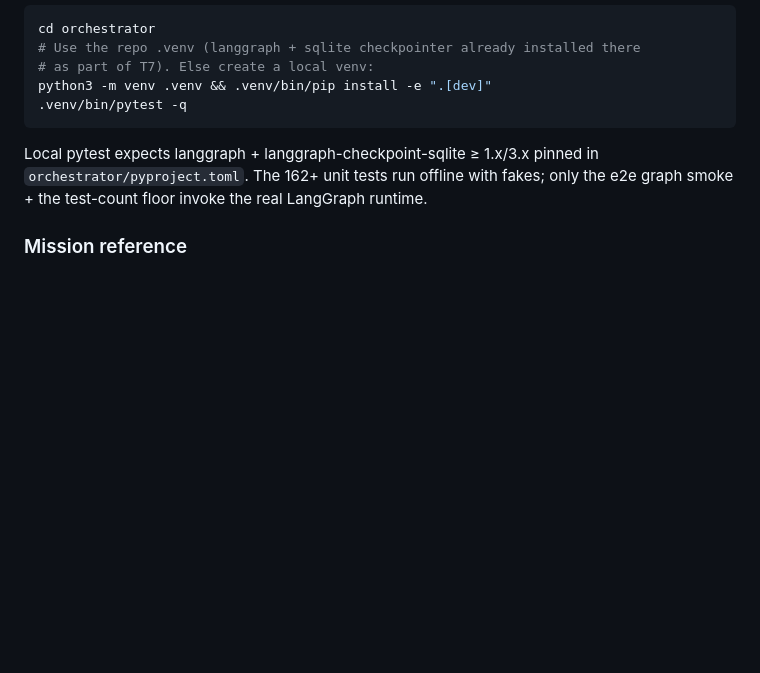
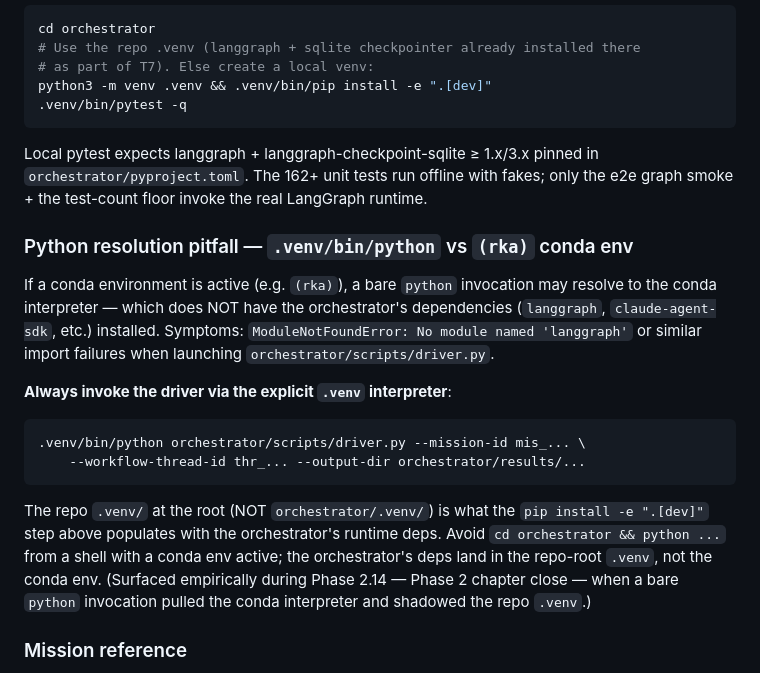
Before and after one commit to infinitywings/rka, a Markdown page: CLAUDE.md, the part around the change. Rendered like a GitHub page; blank space fills up the shorter version.

Commit message:
docs(root): .venv/bin/python vs (rka) conda env shadowing note (Phase 2 chapter close lesson per dec_01KS0BVPCYK4CBG5TKKG1QK4HM)
Surfaced empirically during Phase 2.14 — Phase 2 chapter close — when a
bare `python orchestrator/scripts/driver.py` from a shell with `(rka)`
conda active pulled the conda interpreter and shadowed the repo `.venv`,
producing `ModuleNotFoundError` on `langgraph` / `claude-agent-sdk`.

Note added to the "Local install for development" subsection of the
agentic root appendage: always invoke driver via explicit
`.venv/bin/python ...` to avoid PATH ambiguity.

Checkpoint authorization: Phase 2 chapter-close decision
dec_01KS0BVPCYK4CBG5TKKG1QK4HM (the chapter-close formality serves as
the "further root-file edits need their own checkpoint" gate).

No code changes; no test changes; no rka/* modifications.

````diff
--- a/CLAUDE.md
+++ b/CLAUDE.md
@@ -181,6 +181,29 @@ pinned in `orchestrator/pyproject.toml`. The 162+ unit tests run offline
 with fakes; only the e2e graph smoke + the test-count floor invoke the
 real LangGraph runtime.
 
+### Python resolution pitfall — `.venv/bin/python` vs `(rka)` conda env
+
+If a conda environment is active (e.g. `(rka)`), a bare `python` invocation may
+resolve to the conda interpreter — which does NOT have the orchestrator's
+dependencies (`langgraph`, `claude-agent-sdk`, etc.) installed. Symptoms:
+`ModuleNotFoundError: No module named 'langgraph'` or similar import failures
+when launching `orchestrator/scripts/driver.py`.
+
+**Always invoke the driver via the explicit `.venv` interpreter**:
+
+```bash
+.venv/bin/python orchestrator/scripts/driver.py --mission-id mis_... \
+    --workflow-thread-id thr_... --output-dir orchestrator/results/...
+```
+
+The repo `.venv/` at the root (NOT `orchestrator/.venv/`) is what the
+`pip install -e ".[dev]"` step above populates with the orchestrator's
+runtime deps. Avoid `cd orchestrator && python ...` from a shell with a
+conda env active; the orchestrator's deps land in the repo-root `.venv`,
+not the conda env. (Surfaced empirically during Phase 2.14 — Phase 2
+chapter close — when a bare `python` invocation pulled the conda
+interpreter and shadowed the repo `.venv`.)
+
 ### Mission reference
 
 - Mission: `mis_01KRKG9K1SSDZNDH90K2Z7ZM92`
````
